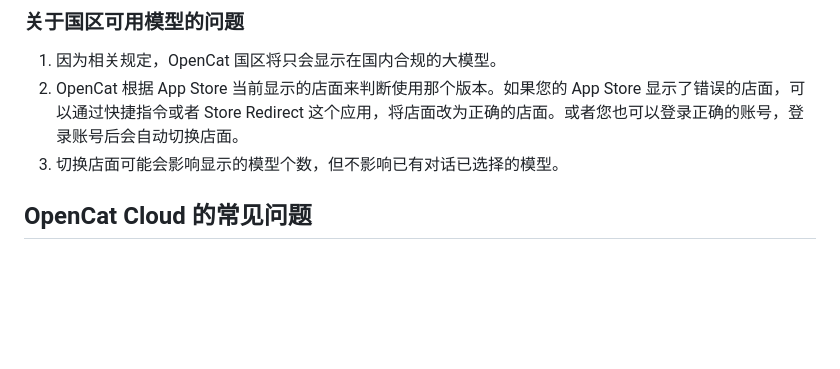
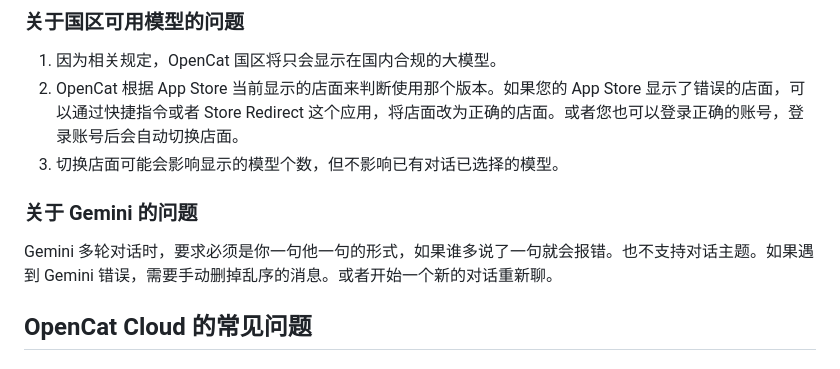
Before and after one commit to waylybaye/opencat.app, a Markdown page: docs/zh-CN/faq.md, the part around the change. Drawn GitHub-style; blank space fills up the shorter version.

Commit message:
add Gemini FAQ

```diff
--- a/docs/zh-CN/faq.md
+++ b/docs/zh-CN/faq.md
@@ -16,6 +16,12 @@ title: 'OpenCat 常见问题'
 1. 因为相关规定，OpenCat 国区将只会显示在国内合规的大模型。
 2. OpenCat 根据 App Store 当前显示的店面来判断使用那个版本。如果您的 App Store 显示了错误的店面，可以通过快捷指令或者 Store Redirect 这个应用，将店面改为正确的店面。或者您也可以登录正确的账号，登录账号后会自动切换店面。
 3. 切换店面可能会影响显示的模型个数，但不影响已有对话已选择的模型。
+
+
+### 关于 Gemini 的问题
+
+Gemini 多轮对话时，要求必须是你一句他一句的形式，如果谁多说了一句就会报错。也不支持对话主题。如果遇到 Gemini 错误，需要手动删掉乱序的消息。或者开始一个新的对话重新聊。
+
 
 
 ## OpenCat Cloud 的常见问题
```
